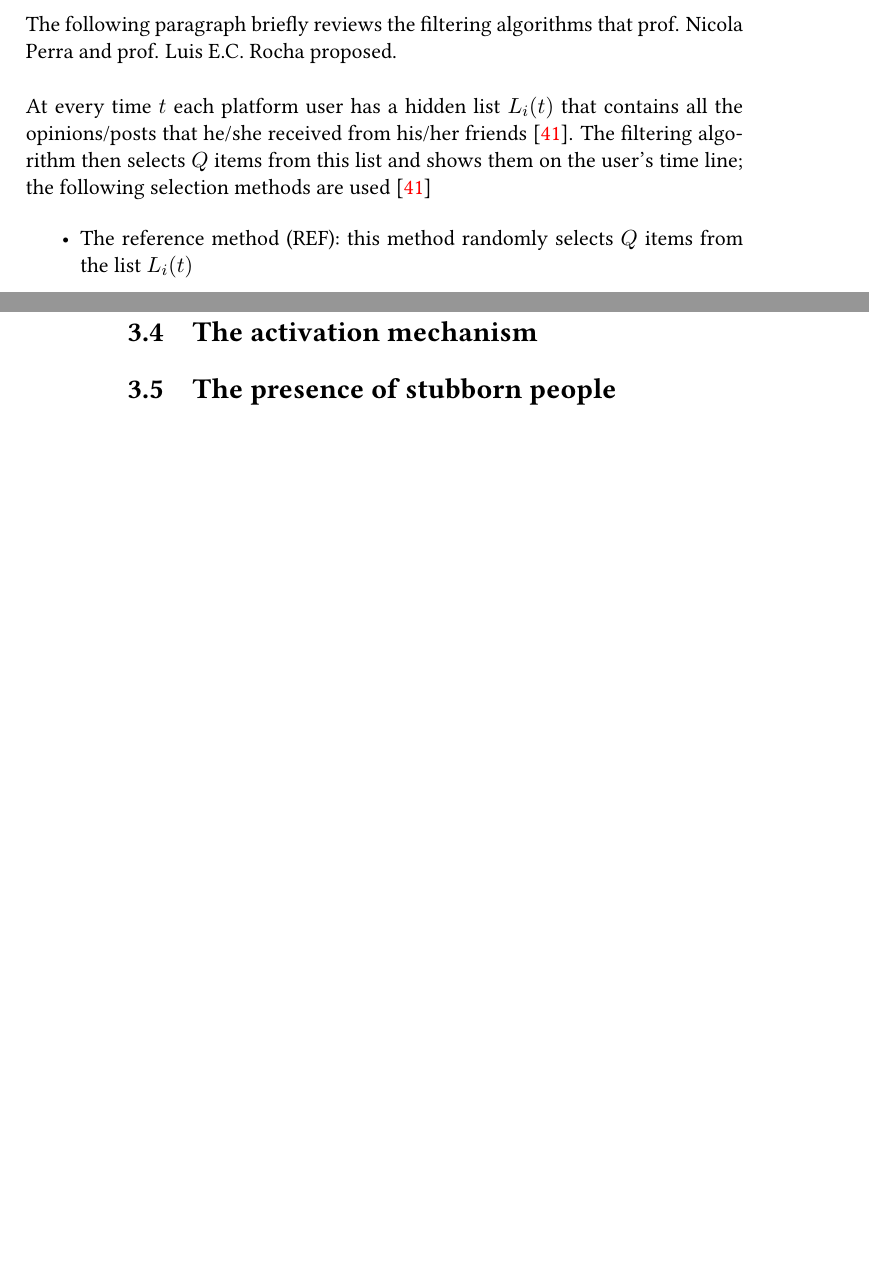
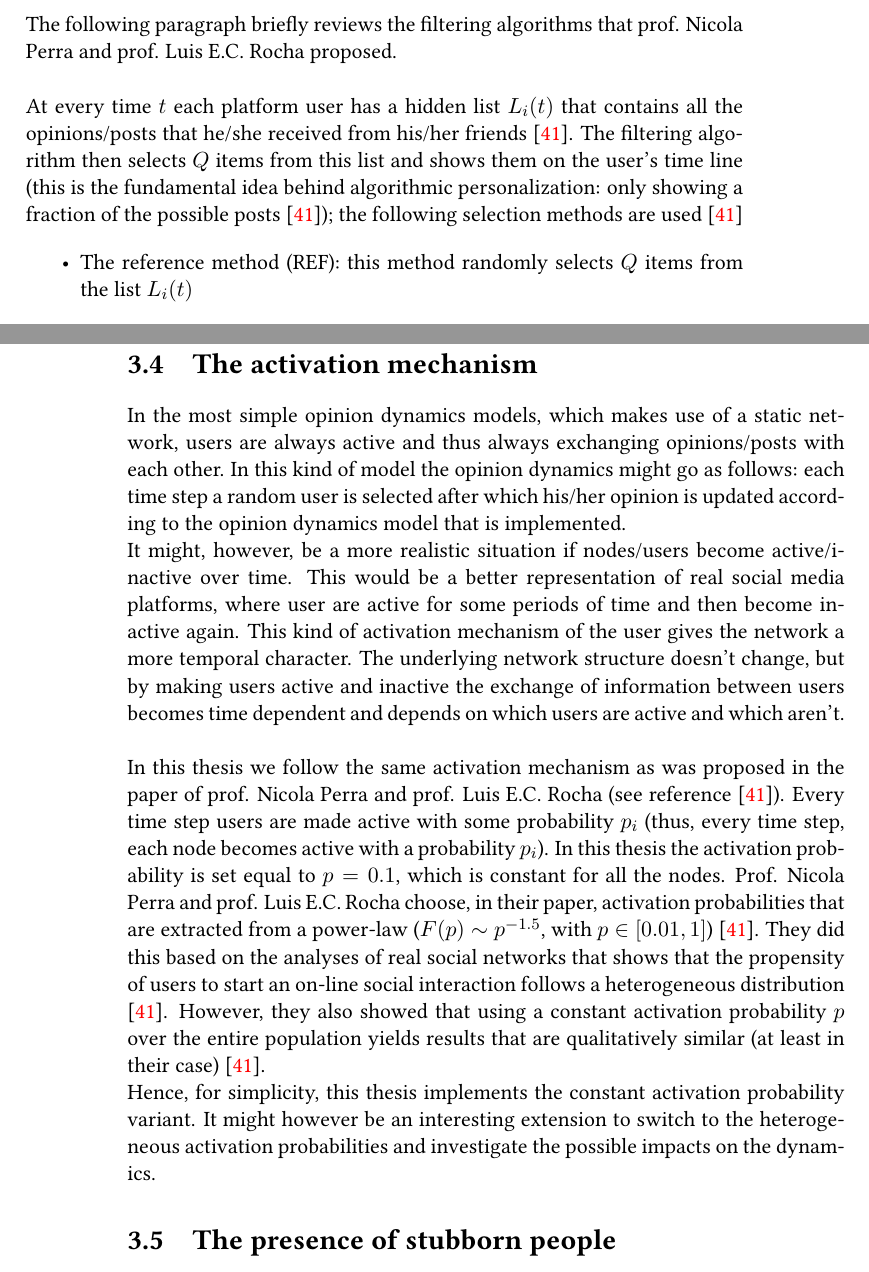
Before and after one commit to nbotte/Thesis_text, a LaTeX thesis (draft.tex): two parts of pages 33 and 34 of 46, joined at a grey line, cut so that both start at the same text, the shorter picture padded with empty space. Compiled offline with pdfLaTeX.

Commit message:
wrote activation mechanism section, not finished

```diff
--- a/draft.tex
+++ b/draft.tex
@@ -600,7 +600,7 @@ It is thus important to know and be aware of the possible impacts of algorithmic
 \end{itemize}
 The following paragraph briefly reviews the filtering algorithms that prof. Nicola Perra and prof. Luis E.C. Rocha proposed. \\
 \newline
-At every time $t$ each platform user has a hidden list $L_i(t)$ that contains all the opinions/posts that he/she received from his/her friends \cite{Perra2019}. The filtering algorithm then selects $Q$ items from this list and shows them on the user's time line; the following selection methods are used \cite{Perra2019}
+At every time $t$ each platform user has a hidden list $L_i(t)$ that contains all the opinions/posts that he/she received from his/her friends \cite{Perra2019}. The filtering algorithm then selects $Q$ items from this list and shows them on the user's time line (this is the fundamental idea behind algorithmic personalization: only showing a fraction of the possible posts \cite{Perra2019}); the following selection methods are used \cite{Perra2019}
 \begin{itemize}
 	\item The reference method (REF): this method randomly selects $Q$ items from the list $L_i(t)$
 	\item The old method (OLD): the $Q$ oldest post in $L_i(t)$ are displayed on the time line of the user
@@ -610,6 +610,15 @@ At every time $t$ each platform user has a hidden list $L_i(t)$ that contains al
 Prof. Nicola Perra and prof. Luis E.C. Rocha showed that the REF, OLD and REC methods behave similar in many cases and that the PR method often displays different behavior (such as a larger formation of echo chambers compared to the other three methods) \cite{Perra2019}. In this thesis the REC and REF methods are mainly used as a reference/benchmark method and the PR method is used as the main filtering algorithm.
 
 \section{The activation mechanism}\label{actMech}
+
+In the most simple opinion dynamics models, which makes use of a static network, users are always active and thus always exchanging opinions/posts with each other. In this kind of model the opinion dynamics might go as follows: each time step a random user is selected after which his/her opinion is updated according to the opinion dynamics model that is implemented. \\
+It might, however, be a more realistic situation if nodes/users become active/inactive over time. This would be a better representation of real social media platforms, where user are active for some periods of time and then become inactive again. This kind of activation mechanism of the user gives the network a more temporal character. The underlying network structure doesn't change, but by making users active and inactive the exchange of information between users becomes time dependent and depends on which users are active and which aren't.\\
+\newline
+In this thesis we follow the same activation mechanism as was proposed in the paper of prof. Nicola Perra and prof. Luis E.C. Rocha (see reference \cite{Perra2019}). Every time step users are made active with some probability $p_i$ (thus, every time step, each node becomes active with a probability $p_i$). In this thesis the activation probability is set equal to $p = 0.1$, which is constant for all the nodes. Prof. Nicola Perra and prof. Luis E.C. Rocha choose, in their paper, activation probabilities that are extracted from a power-law ($F(p) \sim p^{-1.5}$, with $p \in \interval{0.01}{1}$) \cite{Perra2019}. They did this based on the analyses of real social networks that shows that the propensity of users to start an on-line social interaction follows a heterogeneous distribution \cite{Perra2019}. However, they also showed that using a constant activation probability $p$ over the entire population yields results that are qualitatively similar (at least in their case) \cite{Perra2019}. \\
+Hence, for simplicity, this thesis implements the constant activation probability variant. It might however be an interesting extension to switch to the heterogeneous activation probabilities and investigate the possible impacts on the dynamics.
+
+% not finished, read this https://www.nature.com/articles/srep00469 and https://www.nature.com/articles/srep03006, might contain useful info
+
 
 \section{The presence of stubborn people}\label{stubb}
 % maybe also mention here the model with the threshold!!
```
Also changed, not shown: draft.pdf, 2 other files.
